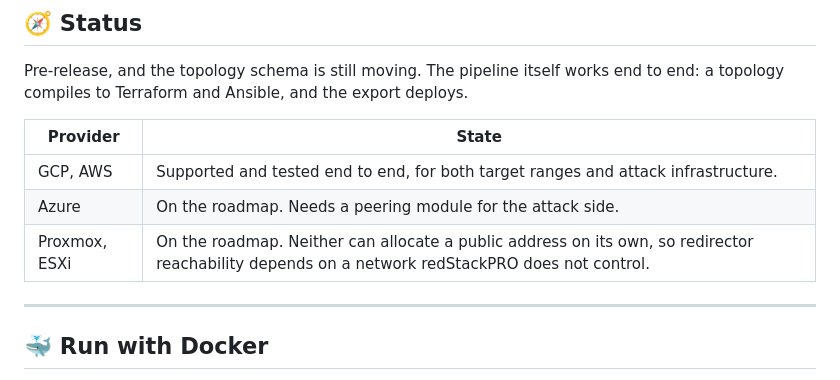
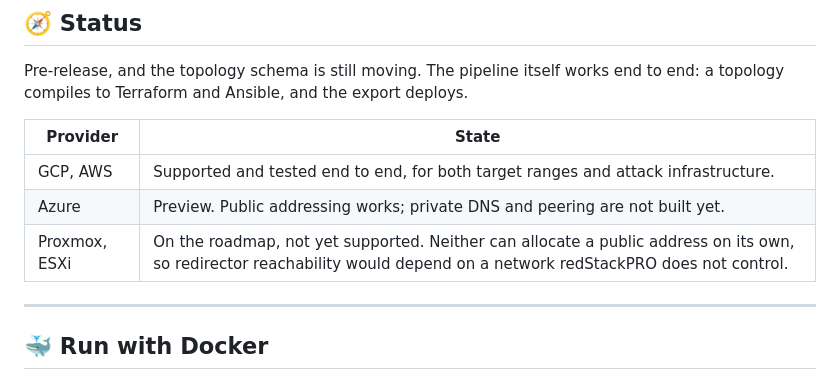
Before and after one commit to devZero-Security/redStackPRO, a Markdown page: README.md, the part around one of its changes. Rendered like a GitHub page.

```diff
--- a/README.md
+++ b/README.md
@@ -54,8 +54,8 @@ to end: a topology compiles to Terraform and Ansible, and the export deploys.
 | Provider | State |
 | -------- | ----- |
 | GCP, AWS | Supported and tested end to end, for both target ranges and attack infrastructure. |
-| Azure | On the roadmap. Needs a peering module for the attack side. |
-| Proxmox, ESXi | On the roadmap. Neither can allocate a public address on its own, so redirector reachability depends on a network redStackPRO does not control. |
+| Azure | Preview. Public addressing works; private DNS and peering are not built yet. |
+| Proxmox, ESXi | On the roadmap, not yet supported. Neither can allocate a public address on its own, so redirector reachability would depend on a network redStackPRO does not control. |
 
 ---
 
```
Also changed, not shown: other parts of README.md (+28 -17 lines).
